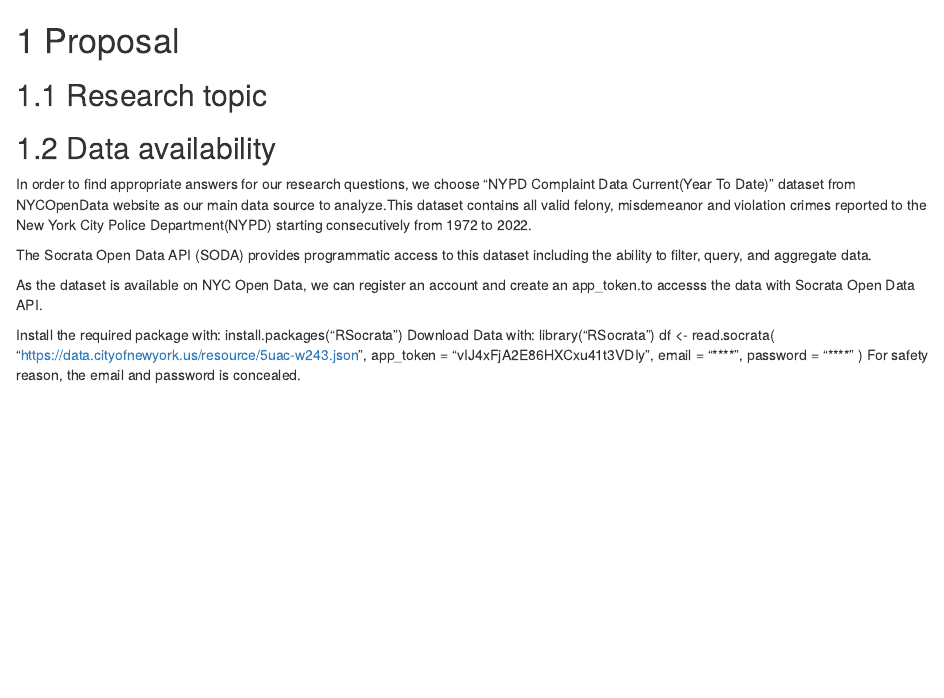
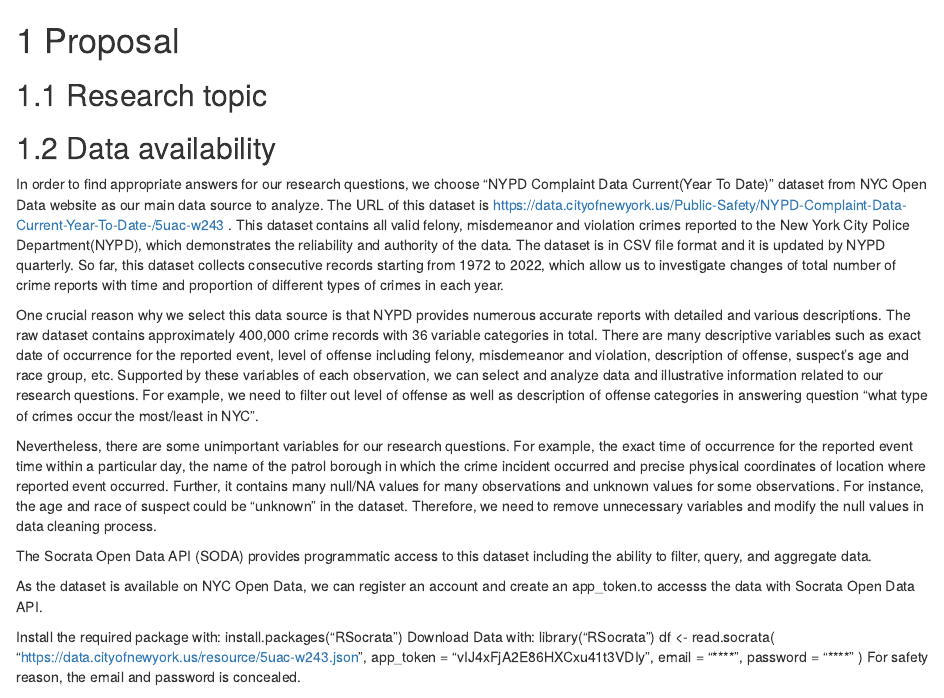
Before and after one commit to Russell-A/NYCrime, an R Markdown document (proposal.Rmd): the page in a window 1100 px wide, from its top. Rendered offline with R 4.5, knitr and Pandoc, with nearby package versions; drawn as R Markdown's standard HTML page in place of the format the file asks for; some code elsewhere in the file could not run offline.

Commit message:
Complete description of data source

```diff
--- a/proposal.Rmd
+++ b/proposal.Rmd
@@ -3,8 +3,11 @@
 ## Research topic
 
 ## Data availability
-In order to find appropriate answers for our research questions, we choose "NYPD Complaint Data Current(Year To Date)" dataset from NYCOpenData website as our main data source to analyze.This dataset contains all valid felony, misdemeanor and violation crimes reported to the New York City Police Department(NYPD) starting consecutively from 1972 to 2022.
+In order to find appropriate answers for our research questions, we choose "NYPD Complaint Data Current(Year To Date)" dataset from NYC Open Data website as our main data source to analyze. The URL of this dataset is https://data.cityofnewyork.us/Public-Safety/NYPD-Complaint-Data-Current-Year-To-Date-/5uac-w243 . This dataset contains all valid felony, misdemeanor and violation crimes reported to the New York City Police Department(NYPD), which demonstrates the reliability and authority of the data. The dataset is in CSV file format and it is updated by NYPD quarterly. So far, this dataset collects consecutive records starting from 1972 to 2022, which allow us to investigate changes of total number of crime reports with time and proportion of different types of crimes in each year.
 
+One crucial reason why we select this data source is that NYPD provides numerous accurate reports with detailed and various descriptions. The raw dataset contains approximately 400,000 crime records with 36 variable categories in total. There are many descriptive variables such as exact date of occurrence for the reported event, level of offense including felony, misdemeanor and violation, description of offense, suspect’s age and race group, etc. Supported by these variables of each observation, we can select and analyze data and illustrative information related to our research questions. For example, we need to filter out level of offense as well as description of offense categories in answering question “what type of crimes occur the most/least in NYC”.
+
+Nevertheless, there are some unimportant variables for our research questions. For example, the exact time of occurrence for the reported event time within a particular day, the name of the patrol borough in which the crime incident occurred and precise physical coordinates of location where reported event occurred. Further, it contains many null/NA values for many observations and unknown values for some observations. For instance, the age and race of suspect could be “unknown” in the dataset. Therefore, we need to remove unnecessary variables and modify the null values in data cleaning process.
 
 The Socrata Open Data API (SODA) provides programmatic access to this dataset including the ability to filter, query, and aggregate data.
 
```
